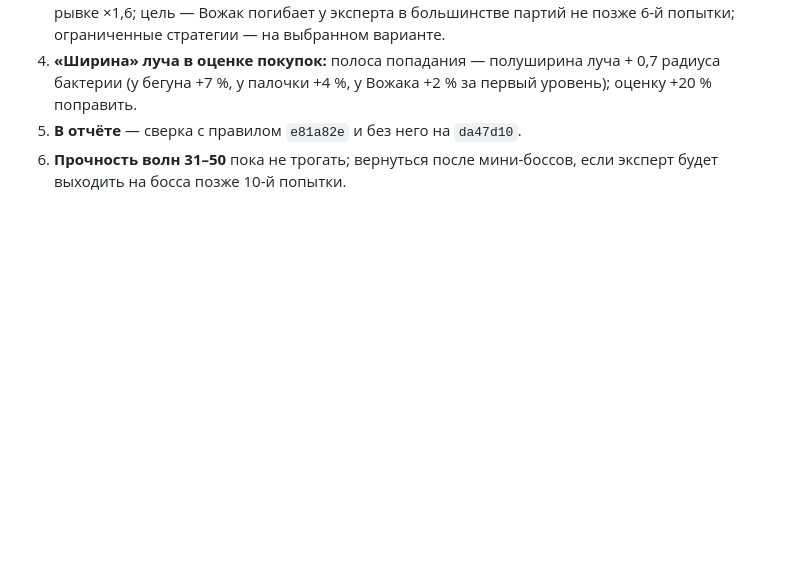
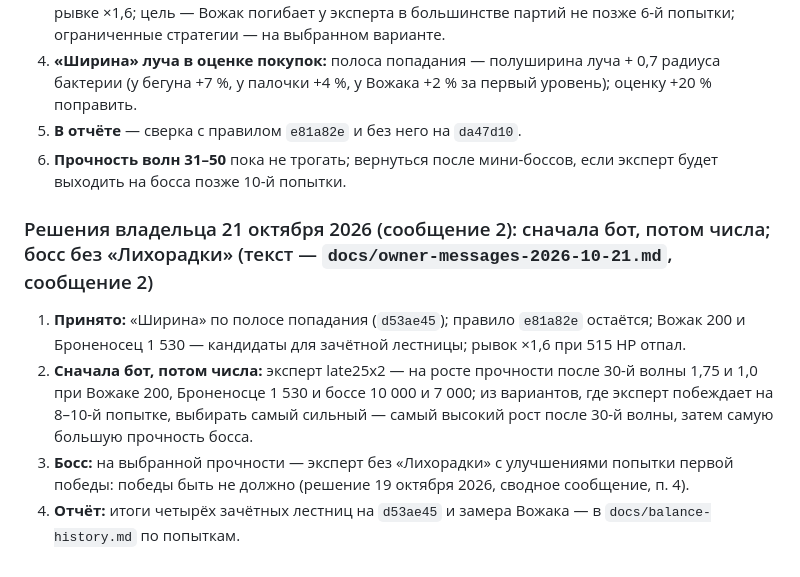
Before and after one commit to Aurinox-eng/1, a Markdown page: docs/decisions.md, the part around the change. Rendered like a GitHub page; blank space fills up the shorter version.

```diff
--- a/docs/decisions.md
+++ b/docs/decisions.md
@@ -529,3 +529,10 @@ PR #15 создан и слит по просьбе владельца («Соз
 4. **«Ширина» луча в оценке покупок:** полоса попадания — полуширина луча + 0,7 радиуса бактерии (у бегуна +7 %, у палочки +4 %, у Вожака +2 % за первый уровень); оценку +20 % поправить.
 5. **В отчёте** — сверка с правилом `e81a82e` и без него на `da47d10`.
 6. **Прочность волн 31–50** пока не трогать; вернуться после мини-боссов, если эксперт будет выходить на босса позже 10-й попытки.
+
+### Решения владельца 21 октября 2026 (сообщение 2): сначала бот, потом числа; босс без «Лихорадки» (текст — `docs/owner-messages-2026-10-21.md`, сообщение 2)
+
+1. **Принято:** «Ширина» по полосе попадания (`d53ae45`); правило `e81a82e` остаётся; Вожак 200 и Броненосец 1 530 — кандидаты для зачётной лестницы; рывок ×1,6 при 515 HP отпал.
+2. **Сначала бот, потом числа:** эксперт late25x2 — на росте прочности после 30-й волны 1,75 и 1,0 при Вожаке 200, Броненосце 1 530 и боссе 10 000 и 7 000; из вариантов, где эксперт побеждает на 8–10-й попытке, выбирать самый сильный — самый высокий рост после 30-й волны, затем самую большую прочность босса.
+3. **Босс:** на выбранной прочности — эксперт без «Лихорадки» с улучшениями попытки первой победы: победы быть не должно (решение 19 октября 2026, сводное сообщение, п. 4).
+4. **Отчёт:** итоги четырёх зачётных лестниц на `d53ae45` и замера Вожака — в `docs/balance-history.md` по попыткам.
```
Also changed, not shown: docs/owner-messages-2026-10-21.md (+20 -0 lines).
